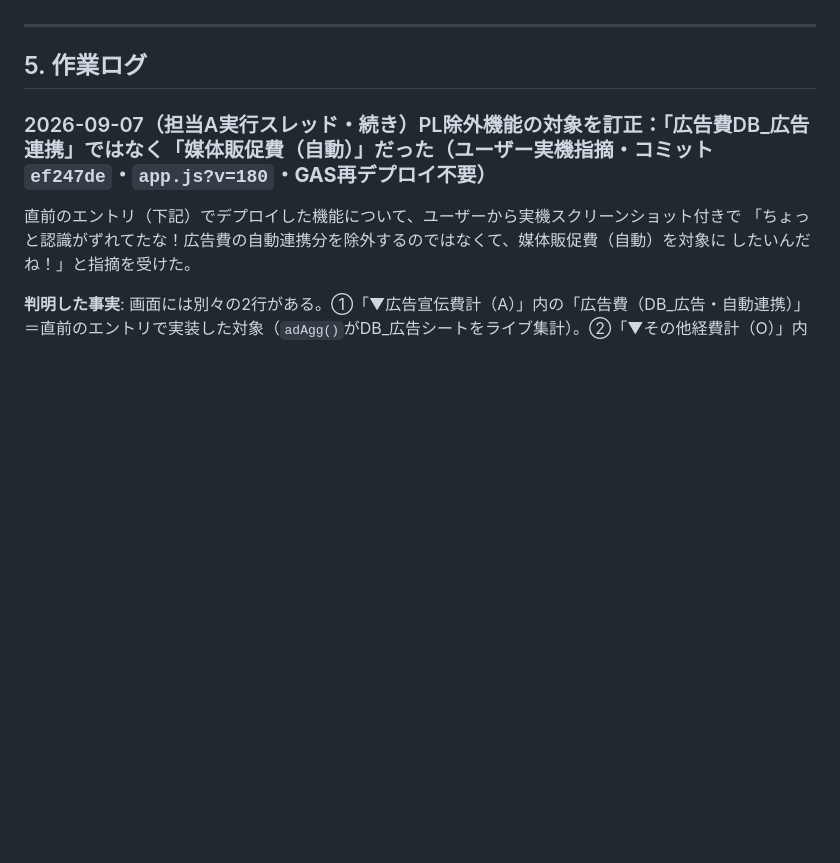
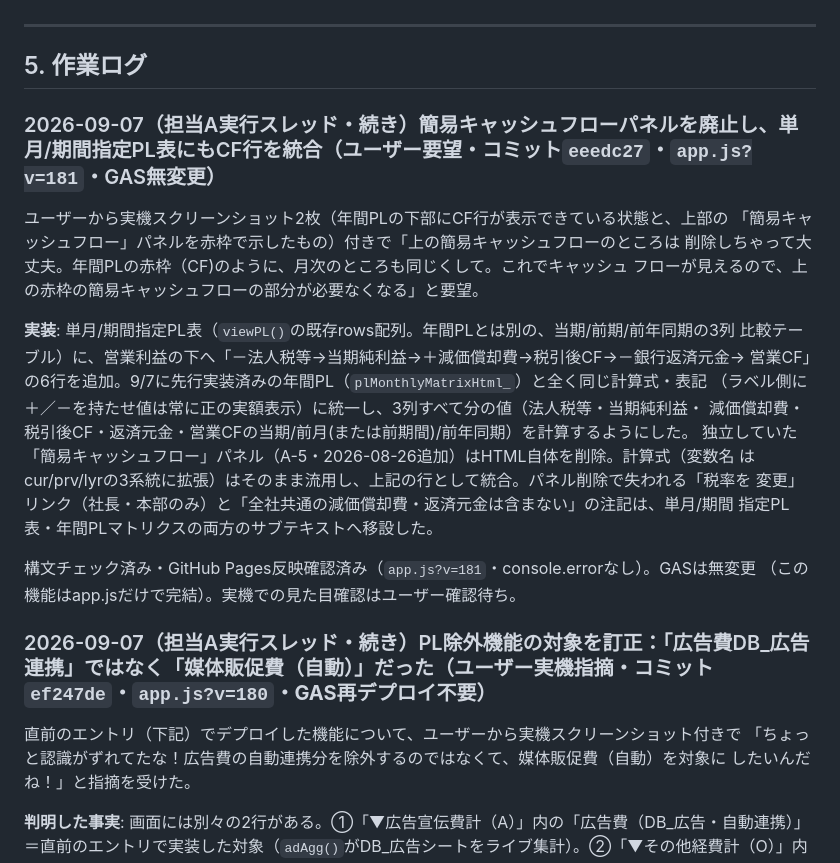
Before and after one commit to mirai-oss/tori-dashboard, a Markdown page: HANDOFF.md, the part around the change. Drawn GitHub-style; blank space fills up the shorter version.

Commit message:
docs: 簡易キャッシュフローパネル廃止・CF行統合をHANDOFF.mdに記録
Co-Authored-By: Claude Sonnet 5 <noreply@anthropic.com>

```diff
--- a/HANDOFF.md
+++ b/HANDOFF.md
@@ -152,6 +152,26 @@ Browser toolの`screenshot`は`window.scrollTo`を反映しないことがあり
 ---
 
 ## 5. 作業ログ
+
+### 2026-09-07（担当A実行スレッド・続き）簡易キャッシュフローパネルを廃止し、単月/期間指定PL表にもCF行を統合（ユーザー要望・コミット`eeedc27`・`app.js?v=181`・GAS無変更）
+
+ユーザーから実機スクリーンショット2枚（年間PLの下部にCF行が表示できている状態と、上部の
+「簡易キャッシュフロー」パネルを赤枠で示したもの）付きで「上の簡易キャッシュフローのところは
+削除しちゃって大丈夫。年間PLの赤枠（CF)のように、月次のところも同じくして。これでキャッシュ
+フローが見えるので、上の赤枠の簡易キャッシュフローの部分が必要なくなる」と要望。
+
+**実装**: 単月/期間指定PL表（`viewPL()`の既存rows配列。年間PLとは別の、当期/前期/前年同期の3列
+比較テーブル）に、営業利益の下へ「－法人税等→当期純利益→＋減価償却費→税引後CF→－銀行返済元金→
+営業CF」の6行を追加。9/7に先行実装済みの年間PL（`plMonthlyMatrixHtml_`）と全く同じ計算式・表記
+（ラベル側に＋／－を持たせ値は常に正の実額表示）に統一し、3列すべて分の値（法人税等・当期純利益・
+減価償却費・税引後CF・返済元金・営業CFの当期/前月(または前期間)/前年同期）を計算するようにした。
+独立していた「簡易キャッシュフロー」パネル（A-5・2026-08-26追加）はHTML自体を削除。計算式（変数名
+はcur/prv/lyrの3系統に拡張）はそのまま流用し、上記の行として統合。パネル削除で失われる「税率を
+変更」リンク（社長・本部のみ）と「全社共通の減価償却費・返済元金は含まない」の注記は、単月/期間
+指定PL表・年間PLマトリクスの両方のサブテキストへ移設した。
+
+構文チェック済み・GitHub Pages反映確認済み（`app.js?v=181`・console.errorなし）。GASは無変更
+（この機能はapp.jsだけで完結）。実機での見た目確認はユーザー確認待ち。
 
 ### 2026-09-07（担当A実行スレッド・続き）PL除外機能の対象を訂正：「広告費DB_広告連携」ではなく「媒体販促費（自動）」だった（ユーザー実機指摘・コミット`ef247de`・`app.js?v=180`・**GAS再デプロイ不要**）
 
```
